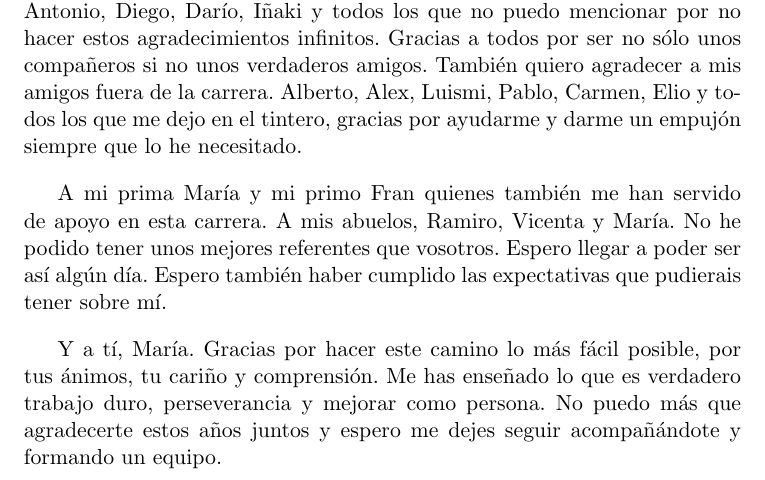
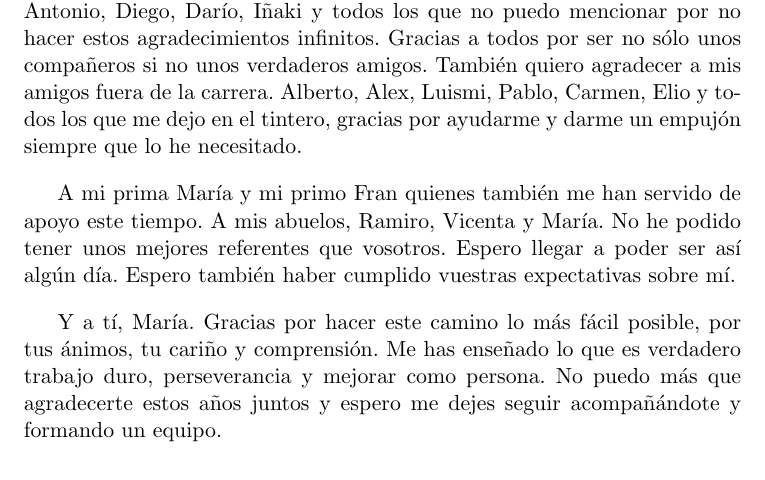
Before and after one commit to nacheteam/TFG, a LaTeX thesis (Memoria/outlier_analysis.tex, which reads Memoria/prefacios/prefacio.tex): part of page 13 of 149, cut so that both start at the same text. Compiled offline with pdfLaTeX.

Commit message:
Agradecimientos en una pagina

```diff
--- a/Memoria/prefacios/prefacio.tex
+++ b/Memoria/prefacios/prefacio.tex
@@ -84,7 +84,7 @@ Me gustaría agradecer el apoyo también de mis padres y mi hermana quienes me h
 
 A mis amigos y compañeros que han seguido el mismo camino que yo y que tanto apoyo me han dado para completar estas carreras. Luis, Pablo, Antonio, Diego, Darío, Iñaki y todos los que no puedo mencionar por no hacer estos agradecimientos infinitos. Gracias a todos por ser no sólo unos compañeros si no unos verdaderos amigos. También quiero agradecer a mis amigos fuera de la carrera. Alberto, Alex, Luismi, Pablo, Carmen, Elio y todos los que me dejo en el tintero, gracias por ayudarme y darme un empujón siempre que lo he necesitado.
 
-A mi prima María y mi primo Fran quienes también me han servido de apoyo en esta carrera. A mis abuelos, Ramiro, Vicenta y María. No he podido tener unos mejores referentes que vosotros. Espero llegar a poder ser así algún día. Espero también haber cumplido las expectativas que pudierais tener sobre mí.
+A mi prima María y mi primo Fran quienes también me han servido de apoyo este tiempo. A mis abuelos, Ramiro, Vicenta y María. No he podido tener unos mejores referentes que vosotros. Espero llegar a poder ser así algún día. Espero también haber cumplido vuestras expectativas sobre mí.
 
 Y a tí, María. Gracias por hacer este camino lo más fácil posible, por tus ánimos, tu cariño y comprensión. Me has enseñado lo que es verdadero trabajo duro, perseverancia y mejorar como persona. No puedo más que agradecerte estos años juntos y espero me dejes seguir acompañándote y formando un equipo.
 
```
Also changed, not shown: Memoria/TFG-Ignacio Aguilera Martos.pdf, 1 other file.
